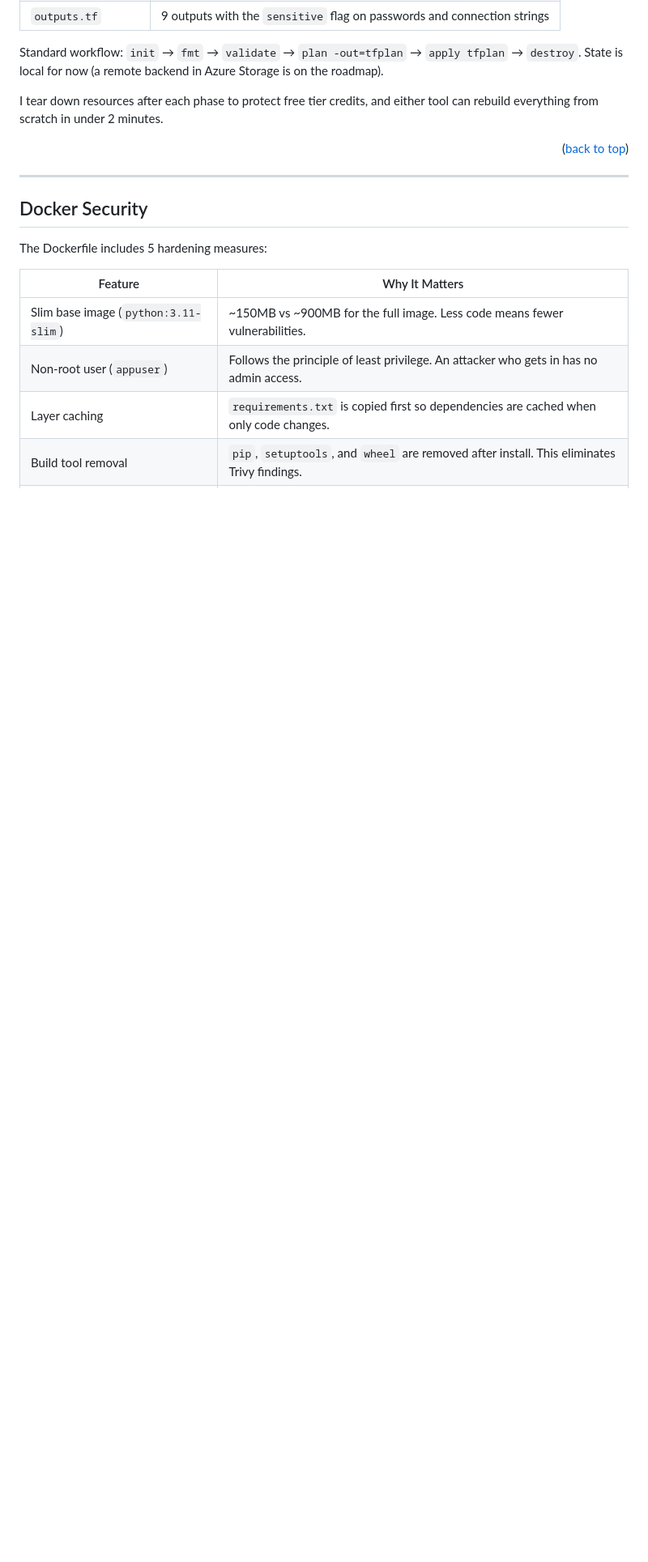
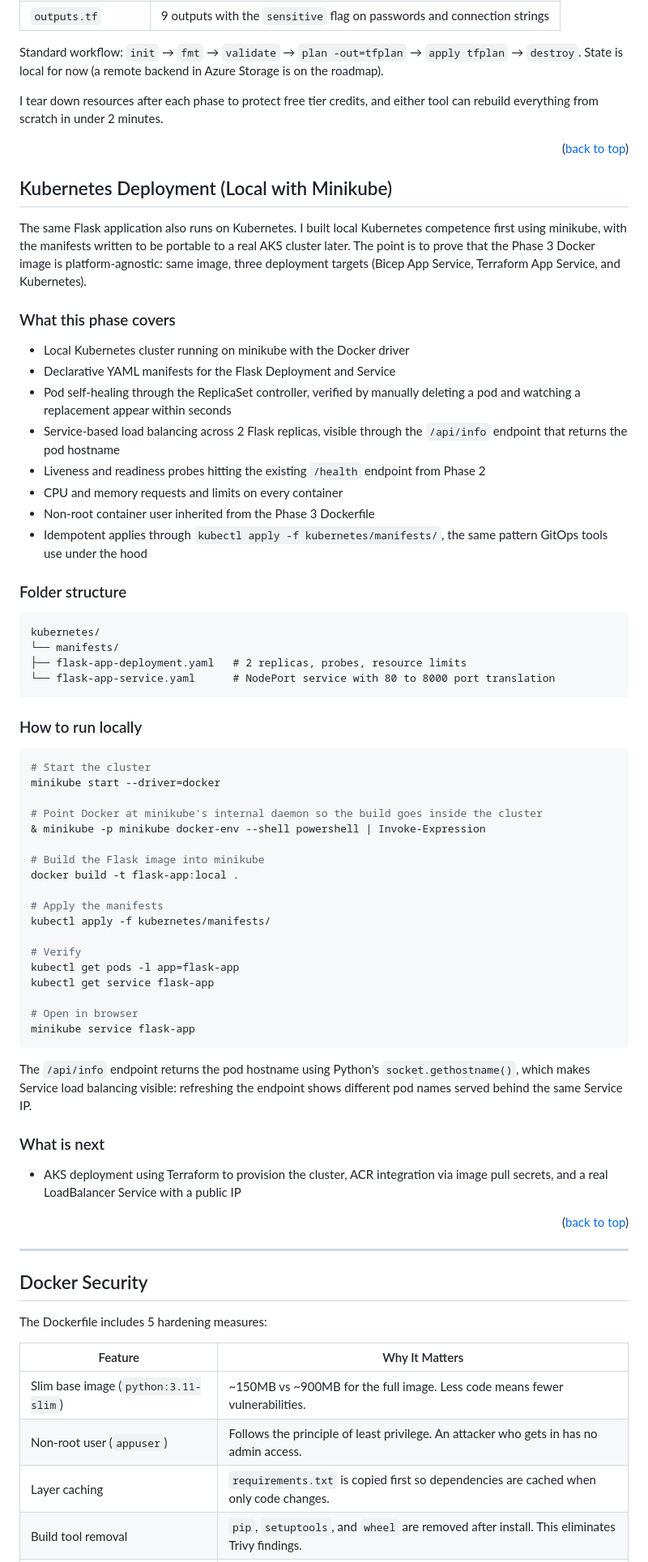
Before and after one commit to claryzw/azure-devops-pipeline, a Markdown page: README.md, the part around one of its changes. Shown at 81% size. GitHub-like rendering; blank space fills up the shorter version.

````diff
--- a/README.md
+++ b/README.md
@@ -243,6 +244,59 @@ I tear down resources after each phase to protect free tier credits, and either
 
 <p align="right">(<a href="#readme-top">back to top</a>)</p>
 
+## Kubernetes Deployment (Local with Minikube)
+
+The same Flask application also runs on Kubernetes. I built local Kubernetes competence first using minikube, with the manifests written to be portable to a real AKS cluster later. The point is to prove that the Phase 3 Docker image is platform-agnostic: same image, three deployment targets (Bicep App Service, Terraform App Service, and Kubernetes).
+
+### What this phase covers
+
+- Local Kubernetes cluster running on minikube with the Docker driver
+- Declarative YAML manifests for the Flask Deployment and Service
+- Pod self-healing through the ReplicaSet controller, verified by manually deleting a pod and watching a replacement appear within seconds
+- Service-based load balancing across 2 Flask replicas, visible through the `/api/info` endpoint that returns the pod hostname
+- Liveness and readiness probes hitting the existing `/health` endpoint from Phase 2
+- CPU and memory requests and limits on every container
+- Non-root container user inherited from the Phase 3 Dockerfile
+- Idempotent applies through `kubectl apply -f kubernetes/manifests/`, the same pattern GitOps tools use under the hood
+
+### Folder structure
+```
+kubernetes/
+└── manifests/
+├── flask-app-deployment.yaml   # 2 replicas, probes, resource limits
+└── flask-app-service.yaml      # NodePort service with 80 to 8000 port translation
+```
+### How to run locally
+
+```powershell
+# Start the cluster
+minikube start --driver=docker
+
+# Point Docker at minikube's internal daemon so the build goes inside the cluster
+& minikube -p minikube docker-env --shell powershell | Invoke-Expression
+
+# Build the Flask image into minikube
+docker build -t flask-app:local .
+
+# Apply the manifests
+kubectl apply -f kubernetes/manifests/
+
+# Verify
+kubectl get pods -l app=flask-app
+kubectl get service flask-app
+
+# Open in browser
+minikube service flask-app
+```
+
+The `/api/info` endpoint returns the pod hostname using Python's `socket.gethostname()`, which makes Service load balancing visible: refreshing the endpoint shows different pod names served behind the same Service IP.
+
+### What is next
+
+- AKS deployment using Terraform to provision the cluster, ACR integration via image pull secrets, and a real LoadBalancer Service with a public IP
+
+<p align="right">(<a href="#readme-top">back to top</a>)</p>
+
 ---
 
 <!-- DOCKER SECURITY -->
````
Also changed, not shown: other parts of README.md (+3 -1 lines).
